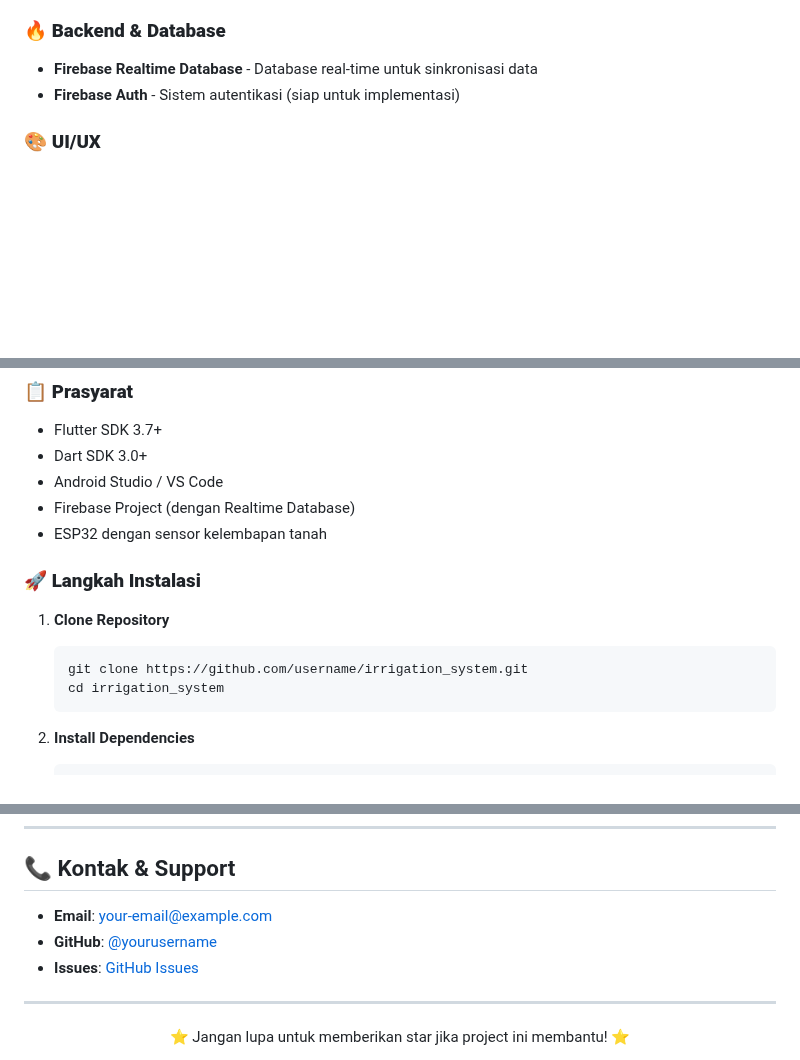
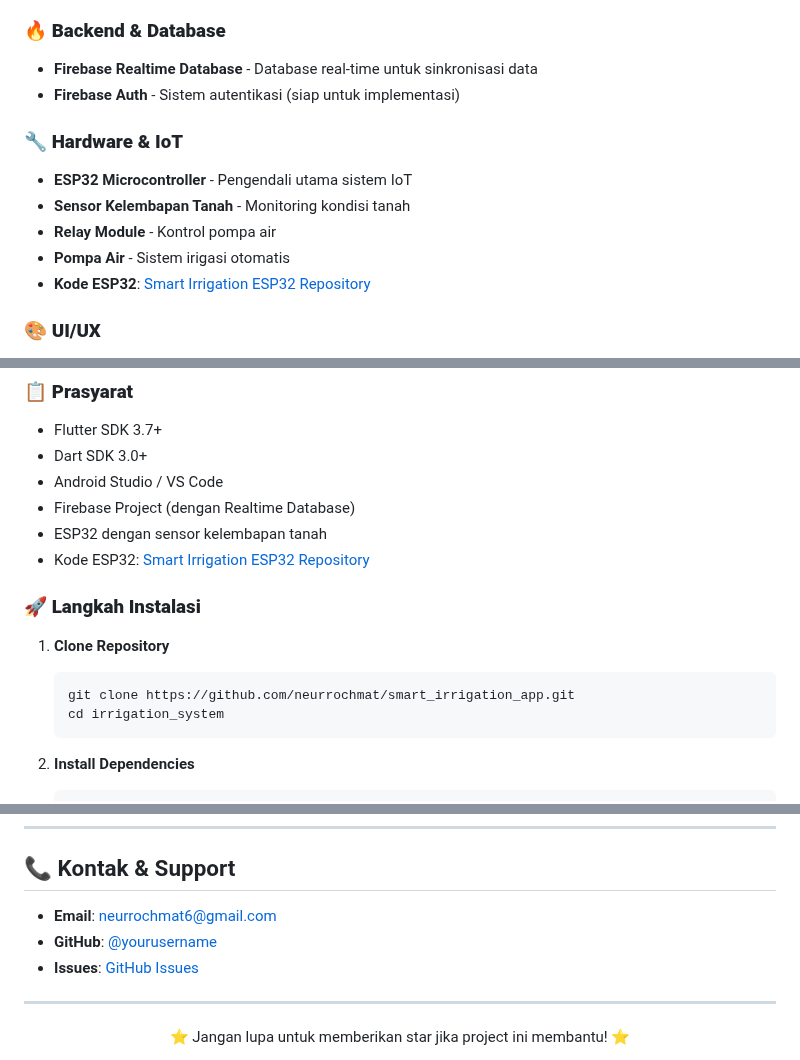
Before and after one commit to neurrochmat/smart_irrigation_app, a Markdown page: README.md, 3 parts joined by grey strips. GitHub-like rendering; blank space fills up the shorter version.

Commit message:
Add hardware and IoT section to README, update installation instructions, and modify contact information

````diff
--- a/README.md
+++ b/README.md
@@ -66,6 +66,13 @@
 - **Firebase Realtime Database** - Database real-time untuk sinkronisasi data
 - **Firebase Auth** - Sistem autentikasi (siap untuk implementasi)
 
+### 🔧 **Hardware & IoT**
+- **ESP32 Microcontroller** - Pengendali utama sistem IoT
+- **Sensor Kelembapan Tanah** - Monitoring kondisi tanah
+- **Relay Module** - Kontrol pompa air
+- **Pompa Air** - Sistem irigasi otomatis
+- **Kode ESP32**: [Smart Irrigation ESP32 Repository](https://github.com/neurrochmat/Smart_Irigation)
+
 ### 🎨 **UI/UX**
 - **Material Design 3** - Design system modern dan konsisten
 - **Custom Animations** - Animasi yang halus dan responsif
@@ -108,12 +115,13 @@ graph LR
 - Android Studio / VS Code
 - Firebase Project (dengan Realtime Database)
 - ESP32 dengan sensor kelembapan tanah
+- Kode ESP32: [Smart Irrigation ESP32 Repository](https://github.com/neurrochmat/Smart_Irigation)
 
 ### 🚀 **Langkah Instalasi**
 
 1. **Clone Repository**
    ```bash
-   git clone https://github.com/username/irrigation_system.git
+   git clone https://github.com/neurrochmat/smart_irrigation_app.git
    cd irrigation_system
    ```
 
@@ -260,9 +269,9 @@ Proyek ini dilisensikan under MIT License - lihat file [LICENSE](LICENSE) untuk
 
 ## 📞 Kontak & Support
 
-- **Email**: [your-email@example.com](mailto:your-email@example.com)
-- **GitHub**: [@yourusername](https://github.com/yourusername)
-- **Issues**: [GitHub Issues](https://github.com/username/irrigation_system/issues)
+- **Email**: [neurrochmat6@gmail.com](mailto:neurrochmat6@gmail.com)
+- **GitHub**: [@yourusername](https://github.com/neurrochmat)
+- **Issues**: [GitHub Issues](https://github.com/neurrochmat/smart_irrigation_app/issues)
 
 ---
 
````
Also changed, not shown: other parts of README.md (+1 -0 lines).
